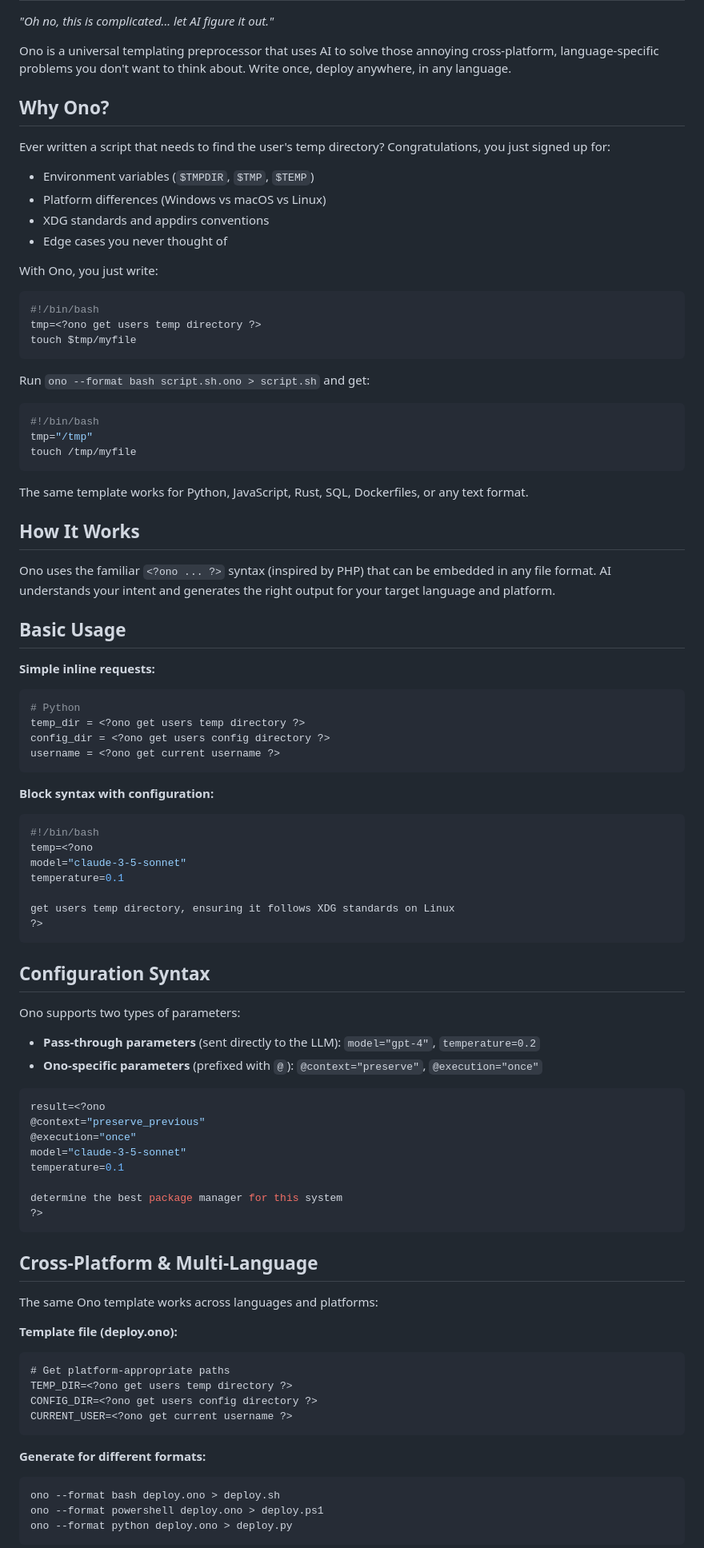
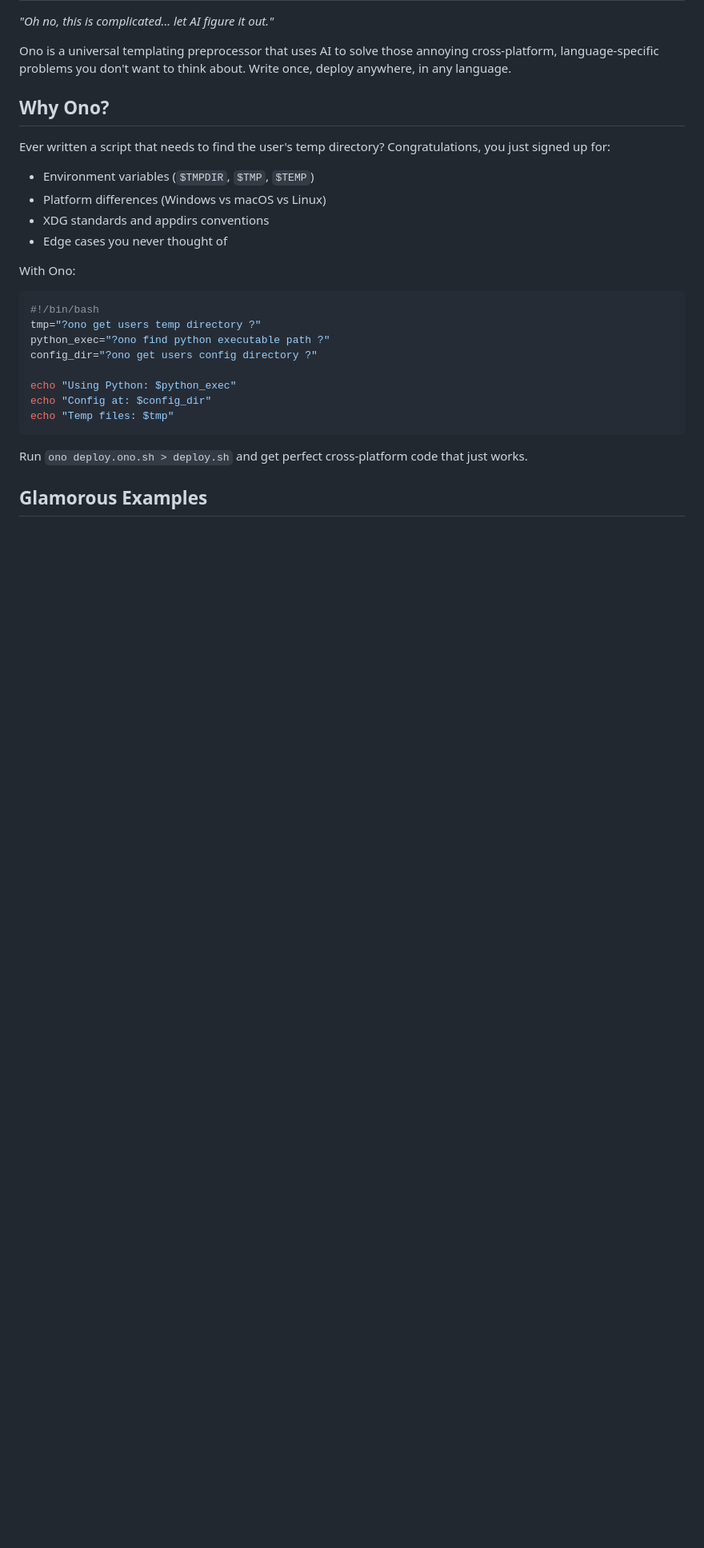
Before and after one commit to day50-dev/ono, a Markdown page: README.md, the part around the change printed below. Shown: that part at 80% size. GitHub-like rendering; blank space fills up the shorter version.

````diff
--- a/README.md
+++ b/README.md
@@ -12,83 +12,20 @@ Ever written a script that needs to find the user's temp directory? Congratulati
 - XDG standards and appdirs conventions
 - Edge cases you never thought of
 
-With Ono, you just write:
+With Ono:
 
 ```bash
 #!/bin/bash
-tmp=<?ono get users temp directory ?>
-touch $tmp/myfile
+tmp="?ono get users temp directory ?"
+python_exec="?ono find python executable path ?"
+config_dir="?ono get users config directory ?"
+
+echo "Using Python: $python_exec"
+echo "Config at: $config_dir"
+echo "Temp files: $tmp"
 ```
 
-Run `ono --format bash script.sh.ono > script.sh` and get:
+Run `ono deploy.ono.sh > deploy.sh` and get perfect cross-platform code that just works.
 
-```bash
-#!/bin/bash
-tmp="/tmp"
-touch /tmp/myfile
-```
+## Glamorous Examples
 
-The same template works for Python, JavaScript, Rust, SQL, Dockerfiles, or any text format.
-
-## How It Works
-
-Ono uses the familiar `<?ono ... ?>` syntax (inspired by PHP) that can be embedded in any file format. AI understands your intent and generates the right output for your target language and platform.
-
-## Basic Usage
-
-**Simple inline requests:**
-```python
-# Python
-temp_dir = <?ono get users temp directory ?>
-config_dir = <?ono get users config directory ?>
-username = <?ono get current username ?>
-```
-
-**Block syntax with configuration:**
-```bash
-#!/bin/bash
-temp=<?ono
-model="claude-3-5-sonnet"
-temperature=0.1
-
-get users temp directory, ensuring it follows XDG standards on Linux
-?>
-```
-
-## Configuration Syntax
-
-Ono supports two types of parameters:
-
-- **Pass-through parameters** (sent directly to the LLM): `model="gpt-4"`, `temperature=0.2`
-- **Ono-specific parameters** (prefixed with `@`): `@context="preserve"`, `@execution="once"`
-
-```bash
-result=<?ono
-@context="preserve_previous"
-@execution="once"
-model="claude-3-5-sonnet"
-temperature=0.1
-
-determine the best package manager for this system
-?>
-```
-
-## Cross-Platform & Multi-Language
-
-The same Ono template works across languages and platforms:
-
-**Template file (deploy.ono):**
-```
-# Get platform-appropriate paths
-TEMP_DIR=<?ono get users temp directory ?>
-CONFIG_DIR=<?ono get users config directory ?>
-CURRENT_USER=<?ono get current username ?>
-```
-
-**Generate for different formats:**
-```bash
-ono --format bash deploy.ono > deploy.sh
-ono --format powershell deploy.ono > deploy.ps1
-ono --format python deploy.ono > deploy.py
-```
-
````
Also changed, not shown: other parts of README.md (+125 -95 lines).
